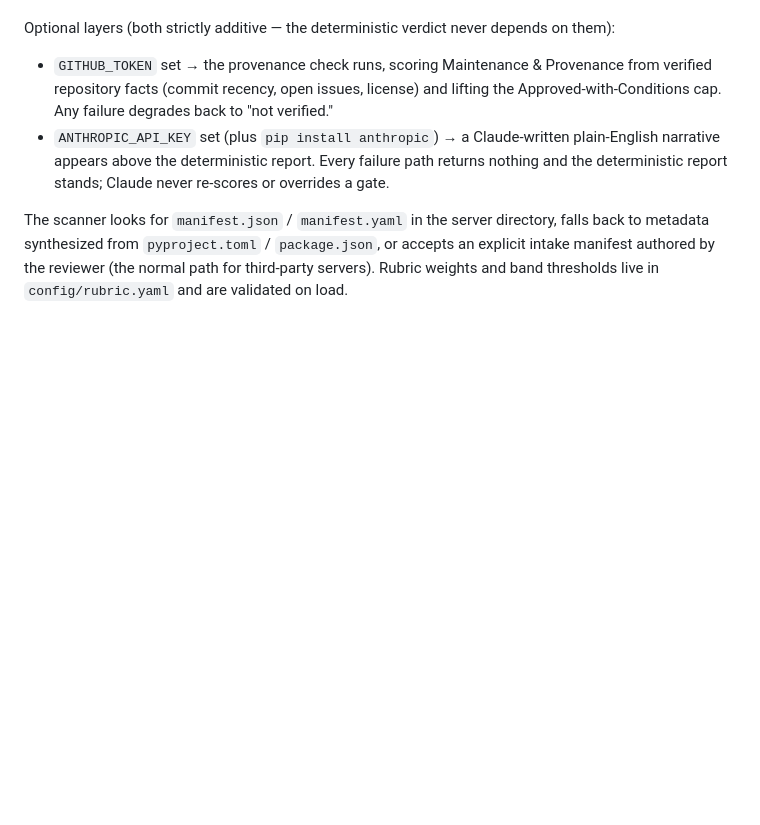
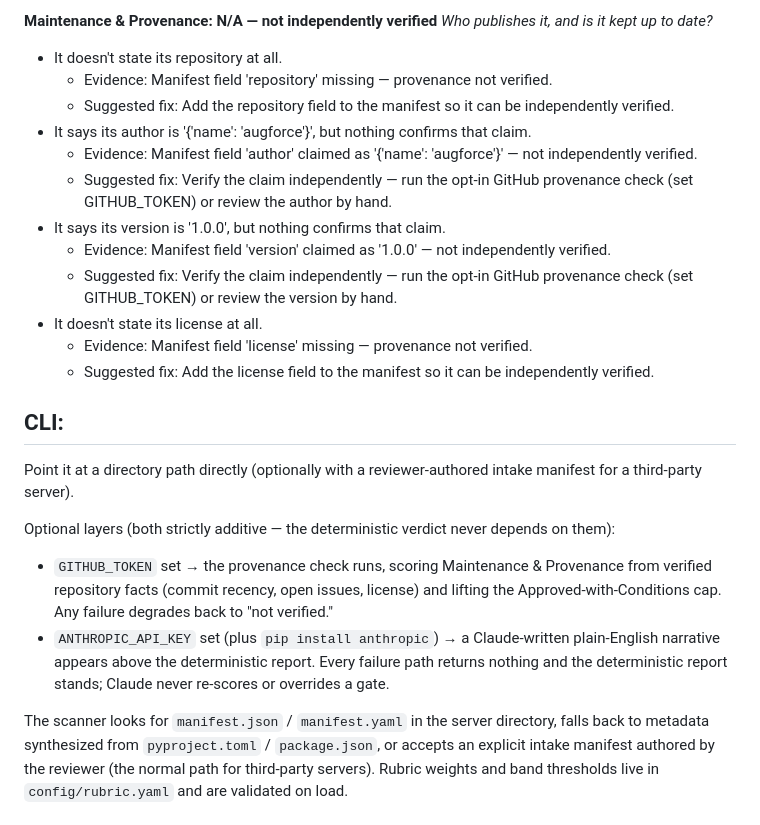
Before and after one commit to augforce/mcp-governance-scanner, a Markdown page: README.md, the part around one of its changes. GitHub-like rendering; blank space fills up the shorter version.

```diff
--- a/README.md
+++ b/README.md
@@ -87,3 +137,22 @@ manifest for a third-party server).
+**Maintenance & Provenance: N/A — not independently verified**
+*Who publishes it, and is it kept up to date?*
+
+- It doesn't state its repository at all.
+  - Evidence: Manifest field 'repository' missing — provenance not verified.
+  - Suggested fix: Add the repository field to the manifest so it can be independently verified.
+- It says its author is '{'name': 'augforce'}', but nothing confirms that claim.
+  - Evidence: Manifest field 'author' claimed as '{'name': 'augforce'}' — not independently verified.
+  - Suggested fix: Verify the claim independently — run the opt-in GitHub provenance check (set GITHUB_TOKEN) or review the author by hand.
+- It says its version is '1.0.0', but nothing confirms that claim.
+  - Evidence: Manifest field 'version' claimed as '1.0.0' — not independently verified.
+  - Suggested fix: Verify the claim independently — run the opt-in GitHub provenance check (set GITHUB_TOKEN) or review the version by hand.
+- It doesn't state its license at all.
+  - Evidence: Manifest field 'license' missing — provenance not verified.
+  - Suggested fix: Add the license field to the manifest so it can be independently verified.
+
+## CLI:
+
+Point it at a directory path directly (optionally with a reviewer-authored intake manifest for a third-party server).
 
 Optional layers (both strictly additive — the deterministic verdict never depends on them):
 
```
Also changed, not shown: other parts of README.md (+52 -2 lines).
